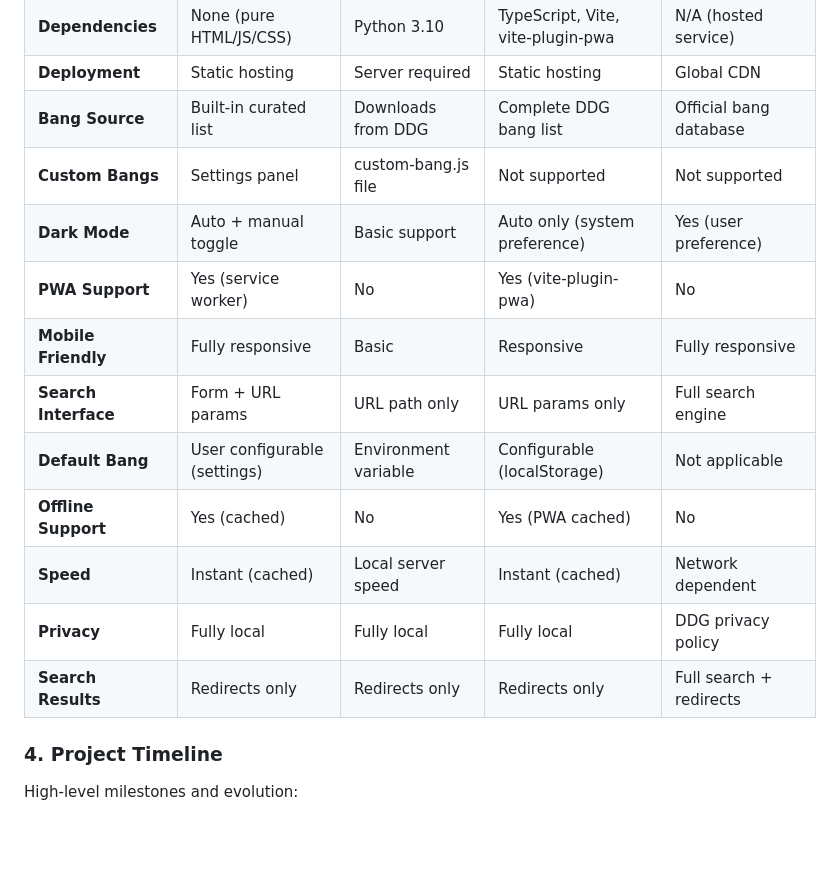
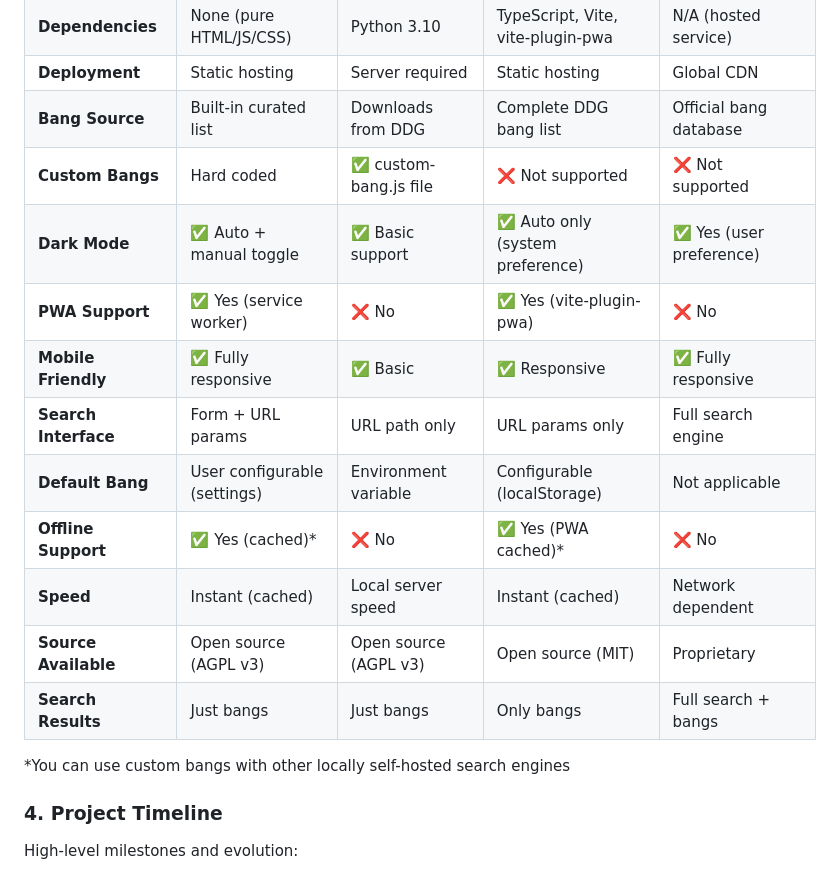
Before and after one commit to thavelick/just-bangs-lite, a Markdown page: plan.md, the part around the change. Rendered like a GitHub page; blank space fills up the shorter version.

Commit message:
Refine comparison table with accurate licensing, emojis, and terminology
- Fix license information: AGPL v3 for Just Bangs projects, MIT for Unduck
- Add visual indicators (✅/❌) for yes/no features
- Use "Just bangs" vs "Only bangs" for search results terminology
- Correct custom bangs support status (hard coded vs file-based vs none)
- Add footnote about offline support and local search engines
- Remove inaccurate assumptions, verify against actual code

🤖 Generated with [Claude Code](https://claude.ai/code)

Co-Authored-By: Claude <noreply@anthropic.com>

```diff
--- a/plan.md
+++ b/plan.md
@@ -23,16 +23,18 @@ Comparison table showing Just Bangs Lite vs related bang redirect tools:
 | **Dependencies** | None (pure HTML/JS/CSS) | Python 3.10 | TypeScript, Vite, vite-plugin-pwa | N/A (hosted service) |
 | **Deployment** | Static hosting | Server required | Static hosting | Global CDN |
 | **Bang Source** | Built-in curated list | Downloads from DDG | Complete DDG bang list | Official bang database |
-| **Custom Bangs** | Settings panel | custom-bang.js file | Not supported | Not supported |
-| **Dark Mode** | Auto + manual toggle | Basic support | Auto only (system preference) | Yes (user preference) |
-| **PWA Support** | Yes (service worker) | No | Yes (vite-plugin-pwa) | No |
-| **Mobile Friendly** | Fully responsive | Basic | Responsive | Fully responsive |
+| **Custom Bangs** | Hard coded | ✅ custom-bang.js file | ❌ Not supported | ❌ Not supported |
+| **Dark Mode** | ✅ Auto + manual toggle | ✅ Basic support | ✅ Auto only (system preference) | ✅ Yes (user preference) |
+| **PWA Support** | ✅ Yes (service worker) | ❌ No | ✅ Yes (vite-plugin-pwa) | ❌ No |
+| **Mobile Friendly** | ✅ Fully responsive | ✅ Basic | ✅ Responsive | ✅ Fully responsive |
 | **Search Interface** | Form + URL params | URL path only | URL params only | Full search engine |
 | **Default Bang** | User configurable (settings) | Environment variable | Configurable (localStorage) | Not applicable |
-| **Offline Support** | Yes (cached) | No | Yes (PWA cached) | No |
+| **Offline Support** | ✅ Yes (cached)* | ❌ No | ✅ Yes (PWA cached)* | ❌ No |
 | **Speed** | Instant (cached) | Local server speed | Instant (cached) | Network dependent |
-| **Privacy** | Fully local | Fully local | Fully local | DDG privacy policy |
-| **Search Results** | Redirects only | Redirects only | Redirects only | Full search + redirects |
+| **Source Available** | Open source (AGPL v3) | Open source (AGPL v3) | Open source (MIT) | Proprietary |
+| **Search Results** | Just bangs | Just bangs | Only bangs | Full search + bangs |
+
+*You can use custom bangs with other locally self-hosted search engines
 
 ### 4. Project Timeline
 High-level milestones and evolution:
```
